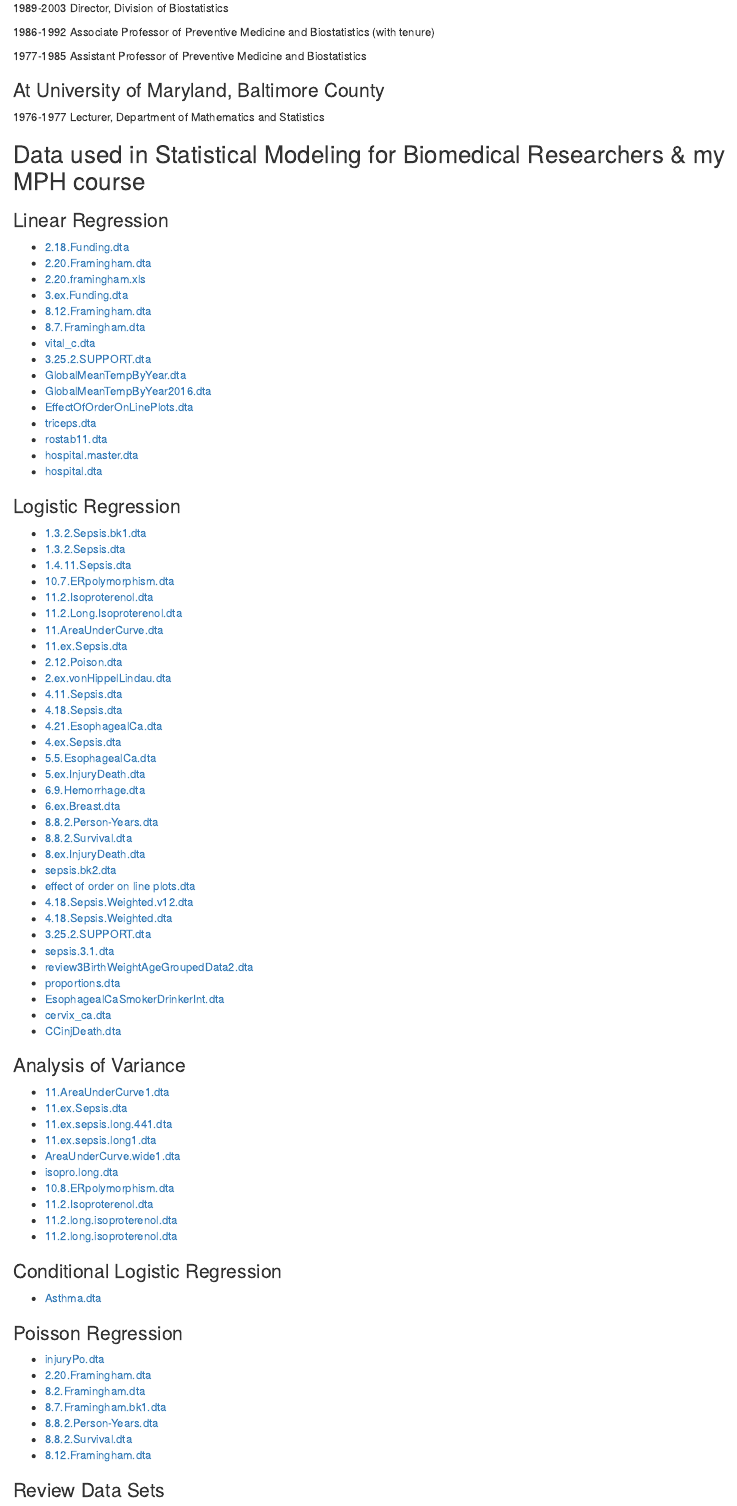
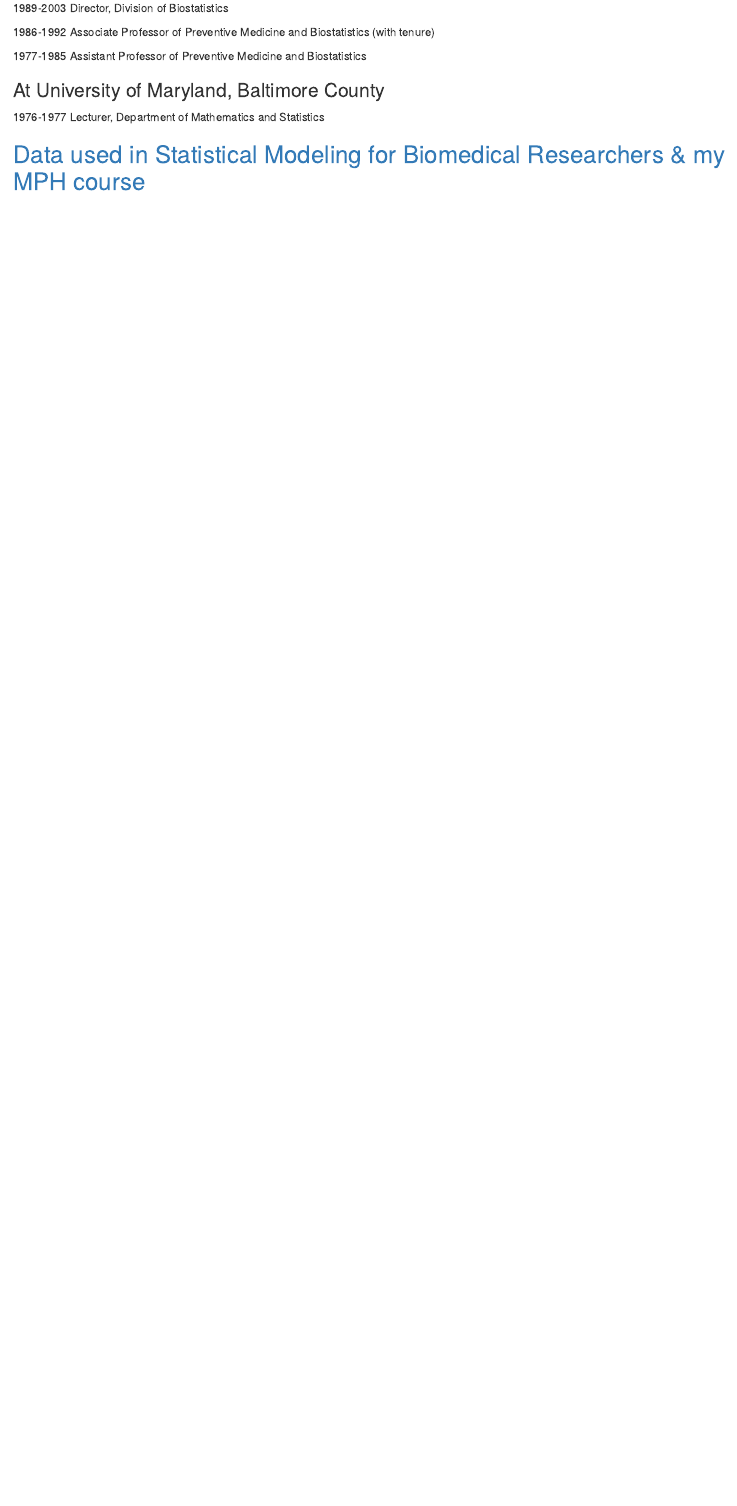
Before and after one commit to dupont-wd/dupont-wd.github.io, an R Markdown document (index.Rmd): the page in a window 1100 px wide, from 2660 px down. Rendered offline with R 4.5, knitr and Pandoc, with nearby package versions; drawn as R Markdown's standard HTML page in place of the format the file asks for.

Commit message:
Add files via upload

```diff
--- a/index.Rmd
+++ b/index.Rmd
@@ -113,86 +113,4 @@ I have collaborated as a co-investigator and biostatistician with Dr. Tina V. Ha
 
 1976-1977     Lecturer, Department of Mathematics and Statistics
 
-## Data used in Statistical Modeling for Biomedical Researchers & my MPH course
-
-### Linear Regression
-
-* [2.18.Funding.dta](./Data/2.18.Funding.dta)
-* [2.20.Framingham.dta](./Data/2.20.Framingham.dta)
-* [2.20.framingham.xls](./Data/2.20.framingham.xls)
-* [3.ex.Funding.dta](./Data/3.ex.Funding.dta)
-* [8.12.Framingham.dta](./Data/8.12.Framingham.dta)
-* [8.7.Framingham.dta](./Data/8.7.Framingham.dta)
-* [vital_c.dta](./Data/vital_c.dta)
-* [3.25.2.SUPPORT.dta](./Data/3.25.2.SUPPORT.dta)
-* [GlobalMeanTempByYear.dta](./Data/GlobalMeanTempByYear.dta)
-* [GlobalMeanTempByYear2016.dta](./Data/GlobalMeanTempByYear2016.dta)
-* [EffectOfOrderOnLinePlots.dta](./Data/linearRegression/EffectOfOrderOnLinePlots.dta)
-* [triceps.dta](./Data/linearRegression/triceps.dta)
-* [rostab11.dta](./Data/linearRegression/rostab11.dta)
-* [hospital.master.dta](./Data/linearRegression/hospital.master.dta)
-* [hospital.dta](./Data/linearRegression/hospital.dta)
-
-### Logistic Regression
-
-* [1.3.2.Sepsis.bk1.dta](./Data/1.3.2.Sepsis.bk1.dta)
-* [1.3.2.Sepsis.dta](./Data/1.3.2.Sepsis.dta)
-* [1.4.11.Sepsis.dta](./Data/1.4.11.Sepsis.dta)
-* [10.7.ERpolymorphism.dta](./Data/10.7.ERpolymorphism.dta)
-* [11.2.Isoproterenol.dta](./Data/11.2.Isoproterenol.dta)
-* [11.2.Long.Isoproterenol.dta](./Data/11.2.Long.Isoproterenol.dta)
-* [11.AreaUnderCurve.dta](./Data/11.AreaUnderCurve.dta)
-* [11.ex.Sepsis.dta](./Data/11.ex.Sepsis.dta)
-* [2.12.Poison.dta](./Data/2.12.Poison.dta)
-* [2.ex.vonHippelLindau.dta](./Data/2.ex.vonHippelLindau.dta)
-* [4.11.Sepsis.dta](./Data/4.11.Sepsis.dta)
-* [4.18.Sepsis.dta](./Data/4.18.Sepsis.dta)
-* [4.21.EsophagealCa.dta](./Data/4.21.EsophagealCa.dta)
-* [4.ex.Sepsis.dta](./Data/4.ex.Sepsis.dta)
-* [5.5.EsophagealCa.dta](./Data/5.5.EsophagealCa.dta)
-* [5.ex.InjuryDeath.dta](./Data/5.ex.InjuryDeath.dta)
-* [6.9.Hemorrhage.dta](./Data/6.9.Hemorrhage.dta)
-* [6.ex.Breast.dta](./Data/6.ex.Breast.dta)
-* [8.8.2.Person-Years.dta](./Data/8.8.2.Person-Years.dta)
-* [8.8.2.Survival.dta](./Data/8.8.2.Survival.dta)
-* [8.ex.InjuryDeath.dta](./Data/8.ex.InjuryDeath.dta)
-* [sepsis.bk2.dta](./Data/sepsis.bk2.dta)
-* [effect of order on line plots.dta](./Data/effect of order on line plots.dta)
-* [4.18.Sepsis.Weighted.v12.dta](./Data/logistic regression/4.18.Sepsis.Weighted.v12.dta)
-* [4.18.Sepsis.Weighted.dta](./Data/logistic regression/4.18.Sepsis.Weighted.dta)
-* [3.25.2.SUPPORT.dta](./Data/logistic regression/3.25.2.SUPPORT.dta)
-* [sepsis.3.1.dta](./Data/logistic regression/sepsis.3.1.dta)
-* [review3BirthWeightAgeGroupedData2.dta](./Data/logistic regression/review3BirthWeightAgeGroupedData2.dta)
-* [proportions.dta](./Data/logistic regression/proportions.dta)
-* [EsophagealCaSmokerDrinkerInt.dta](./Data/logistic regression/EsophagealCaSmokerDrinkerInt.dta)
-* [cervix_ca.dta](./Data/logistic regression/cervix_ca.dta)
-* [CCinjDeath.dta](./Data/logistic regression/CCinjDeath.dta)
-
-### Analysis of Variance
-
-* [11.AreaUnderCurve1.dta](./Data/Analysis of Variance/11.AreaUnderCurve1.dta)
-* [11.ex.Sepsis.dta](./Data/Analysis of Variance/11.ex.Sepsis.dta)
-* [11.ex.sepsis.long.441.dta](./Data/Analysis of Variance/11.ex.sepsis.long.441.dta)
-* [11.ex.sepsis.long1.dta](./Data/Analysis of Variance/11.ex.sepsis.long1.dta)
-* [AreaUnderCurve.wide1.dta](./Data/Analysis of Variance/AreaUnderCurve.wide1.dta)
-* [isopro.long.dta](./Data/Analysis of Variance/isopro.long.dta)
-* [10.8.ERpolymorphism.dta](./Data/Analysis of Variance/10.8.ERpolymorphism.dta)
-* [11.2.Isoproterenol.dta](./Data/Analysis of Variance/11.2.Isoproterenol.dta)
-* [11.2.long.isoproterenol.dta](./Data/Analysis of Variance/11.2.long.isoproterenol.dta)
-* [11.2.long.isoproterenol.dta](./Data/Analysis of Variance/11.2.long.isoproterinol.dta)
-
-### Conditional Logistic Regression
-
-* [Asthma.dta](./Data/Conditional logistic regression/Asthma.dta)
-
-### Poisson Regression
-
-* [injuryPo.dta](./Data/Poisson/injuryPo.dta)
-* [2.20.Framingham.dta](./Data/Poisson/2.20.Framingham.dta)
-* [8.2.Framingham.dta](./Data/Poisson/8.2.Framingham.dta)
-* [8.7.Framingham.bk1.dta](./Data/Poisson/8.7.Framingham.bk1.dta)
-* [8.8.2.Person-Years.dta](./Data/Poisson/8.8.2.Person-Years.dta)
-* [8.8.2.Survival.dta](./Data/Poisson/8.8.2.Survival.dta)
-* [8.12.Framingham.dta](./Data/Poisson/8.12.Framingham.dta)
-
-### Review Data Sets
+## [Data used in Statistical Modeling for Biomedical Researchers & my MPH course](data.html)
```
Also changed, not shown: index.Rmd (26 more changed lines), 1 other file.
